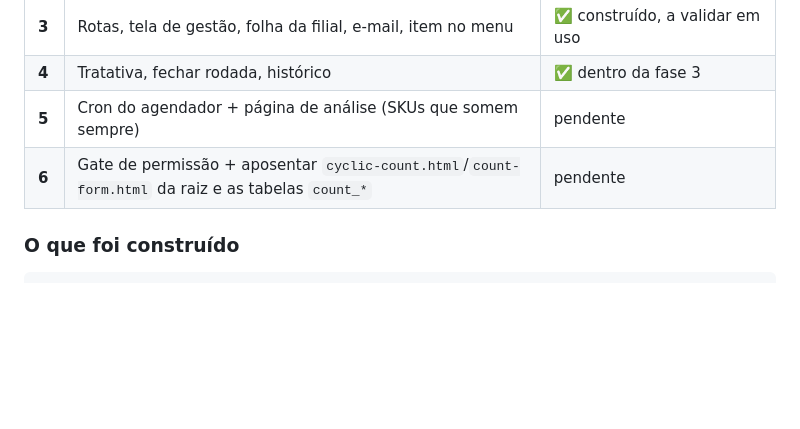
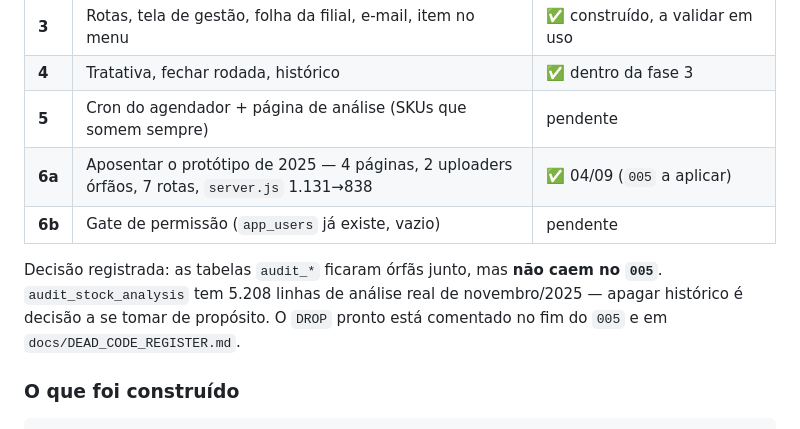
Before and after one commit to JoaoBueno1/Rapid-Labels, a Markdown page: features/cyclic-count/BUILD_PLAN.md, the part around the change. Rendered like a GitHub page; blank space fills up the shorter version.

Commit message:
docs(cyclic-count): estado das fases depois da aposentadoria
Co-Authored-By: Claude Opus 5 (1M context) <noreply@anthropic.com>

```diff
--- a/features/cyclic-count/BUILD_PLAN.md
+++ b/features/cyclic-count/BUILD_PLAN.md
@@ -295,7 +295,13 @@ login, e exigir um faria a contagem parar.
 | **3** | Rotas, tela de gestão, folha da filial, e-mail, item no menu | ✅ construído, a validar em uso |
 | **4** | Tratativa, fechar rodada, histórico | ✅ dentro da fase 3 |
 | **5** | Cron do agendador + página de análise (SKUs que somem sempre) | pendente |
-| **6** | Gate de permissão + aposentar `cyclic-count.html`/`count-form.html` da raiz e as tabelas `count_*` | pendente |
+| **6a** | Aposentar o protótipo de 2025 — 4 páginas, 2 uploaders órfãos, 7 rotas, `server.js` 1.131→838 | ✅ 04/09 (`005` a aplicar) |
+| **6b** | Gate de permissão (`app_users` já existe, vazio) | pendente |
+
+Decisão registrada: as tabelas `audit_*` ficaram órfãs junto, mas **não caem
+no `005`**. `audit_stock_analysis` tem 5.208 linhas de análise real de
+novembro/2025 — apagar histórico é decisão a se tomar de propósito. O `DROP`
+pronto está comentado no fim do `005` e em `docs/DEAD_CODE_REGISTER.md`.
 
 ### O que foi construído
 
```
